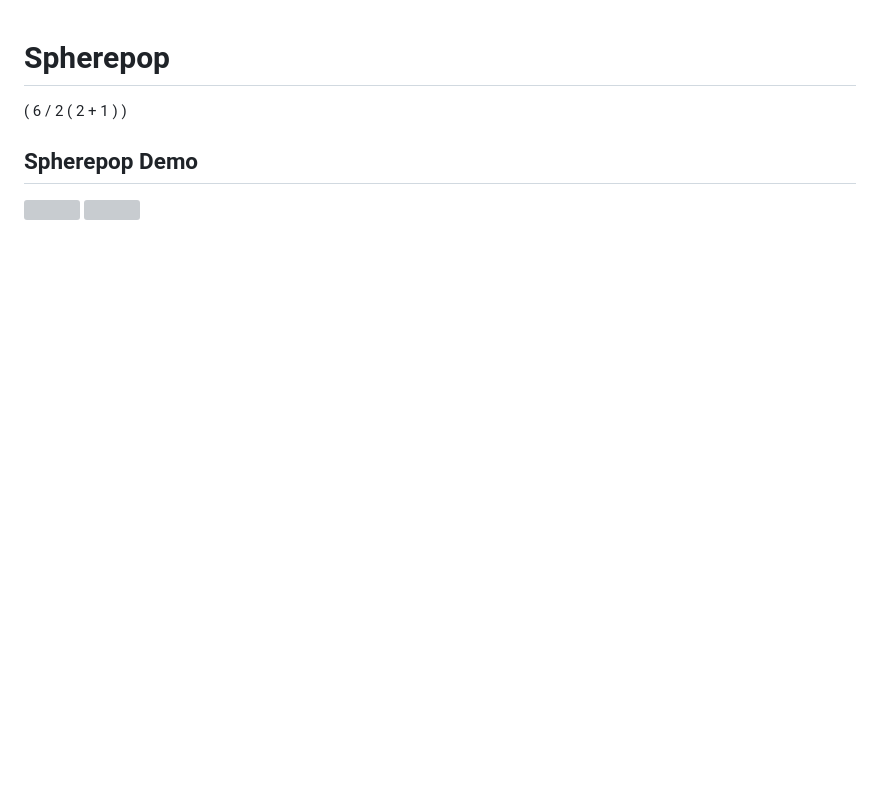
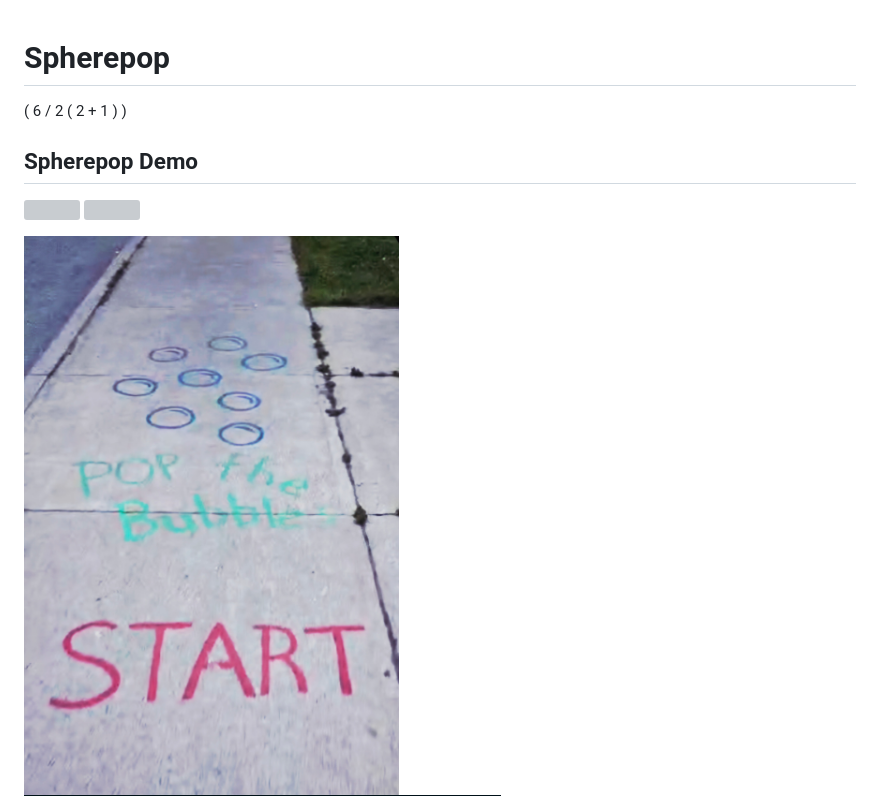
Before and after one commit to standardgalactic/spherepop, a Markdown page: README.md, the part around one of its changes. Rendered like a GitHub page; pictures changed too: popscotch.jpg (added); blank space fills up the shorter version; grey boxes are pictures that could not be loaded.

```diff
--- a/README.md
+++ b/README.md
@@ -8,6 +8,7 @@
 ![](scope-intro.gif)
 ![](stack-explode.gif)
 
+![](popscotch.jpg)
 ![](demonstration-00.jpg)
 ![](demonstration.jpg)
 <!--
```
Also changed, not shown: other parts of README.md (+1 -0 lines), 3 other files.
